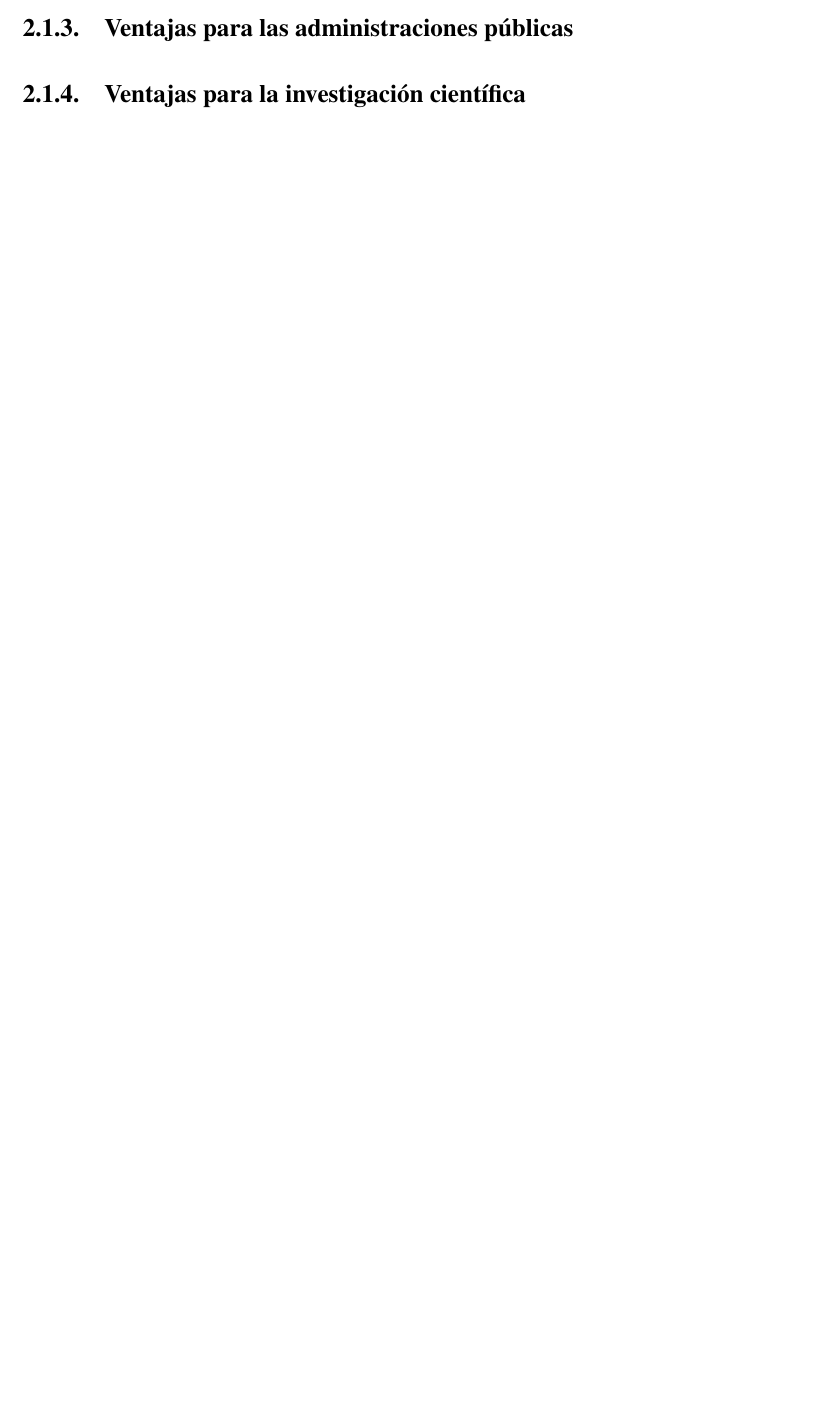
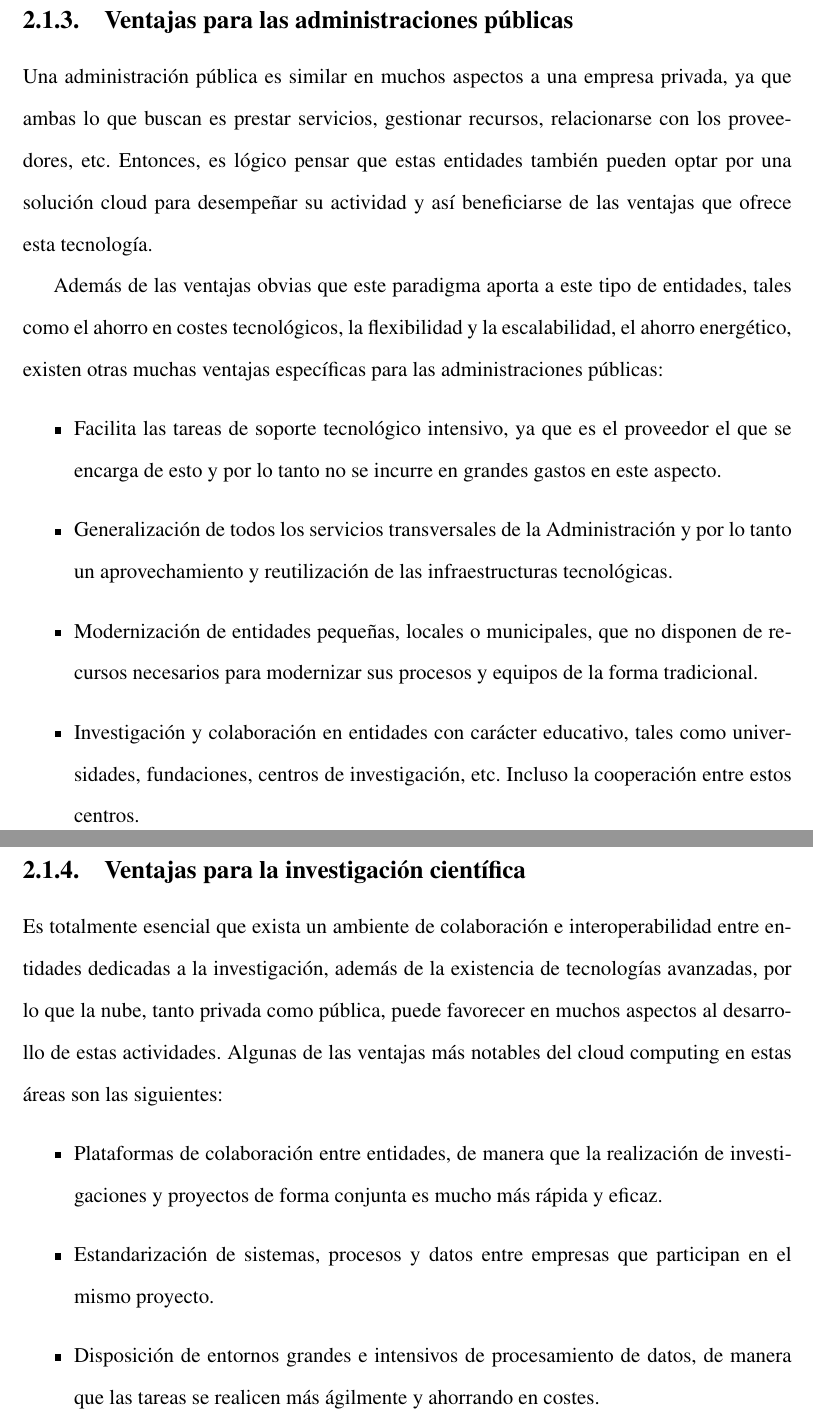
Before and after one commit to mfmgl95/LATEX, a LaTeX document (monografiaParalelo.tex): part of page 17 of 21 before the commit and two parts of pages 18 and 19 of 27 after it, the two joined at a grey line, cut so that both start at the same text, the shorter picture padded with empty space. Compiled offline with pdfLaTeX.

Commit message:
ventajas administracion publica y ventajas para la investigacion agregadas

```diff
--- a/monografiaParalelo.tex
+++ b/monografiaParalelo.tex
@@ -257,3 +262,27 @@ Actualmente el cloud computing es un instrumento acelerador para que una empresa
 \subsection{Ventajas para las administraciones p\'ublicas}
+\begin{justify}
+Una administraci\'on p\'ublica es similar en muchos aspectos a una empresa privada, ya que ambas lo que buscan es prestar servicios, gestionar recursos, relacionarse con los proveedores, etc. Entonces, es lógico pensar que estas entidades tambi\'en pueden optar por una soluci\'on cloud para desempeñar su actividad y as\'i beneficiarse de las ventajas que ofrece esta tecnolog\'ia.
+
+Adem\'as de las ventajas obvias que este paradigma aporta a este tipo de entidades, tales como el ahorro en costes tecnol\'ogicos, la flexibilidad y la escalabilidad, el ahorro energ\'etico, existen otras muchas ventajas espec\'ificas para las administraciones p\'ublicas:
+				\begin{itemize}
+						\item{}Facilita las tareas de soporte tecnol\'ogico intensivo, ya que es el proveedor el que se encarga de esto y por lo tanto no se incurre en grandes gastos en este aspecto.
+						\item{}Generalizaci\'on de todos los servicios transversales de la Administraci\'on y por lo tanto un aprovechamiento y reutilizaci\'on de las infraestructuras tecnol\'ogicas.
+						\item{}Modernizaci\'on de entidades pequeñas, locales o municipales, que no disponen
+de recursos necesarios para modernizar sus procesos y equipos de la forma tradicional.
+						\item{}Investigaci\'on y colaboraci\'on en entidades con car\'acter educativo, tales como universidades, fundaciones, centros de investigaci\'on, etc. Incluso la cooperaci\'on entre estos centros.
+				\end{itemize}
+\end{justify}
+\newpage
 \subsection{Ventajas para la investigaci\'on cient\'ifica}
+\begin{justify}
+Es totalmente esencial que exista un ambiente de colaboraci\'on e interoperabilidad entre entidades dedicadas a la investigaci\'on, adem\'as de la existencia de tecnolog\'ias avanzadas, por lo que la nube, tanto privada como p\'ublica, puede favorecer en muchos aspectos al desarrollo de estas actividades.
+Algunas de las ventajas m\'as notables del cloud computing en estas \'areas son las siguientes:
+				\begin{itemize}
+						\item{}Plataformas de colaboraci\'on entre entidades, de manera que la realizaci\'on de investigaciones y proyectos de forma conjunta es mucho m\'as r\'apida y eficaz.
+						\item{}Estandarizaci\'on de sistemas, procesos y datos entre empresas que participan
+en el mismo proyecto.
+						\item{}Disposici\'on de entornos grandes e intensivos de procesamiento de datos, de manera que las tareas se realicen m\'as ágilmente y ahorrando en costes.
+				\end{itemize}
+\end{justify}
+\newpage
 \subsection{Ventajas para los ciudadanos}
```
Also changed, not shown: monografiaParalelo.bbl, monografiaParalelo.pdf, monografiaParalelo.tex (16 more changed lines), 6 other files.
